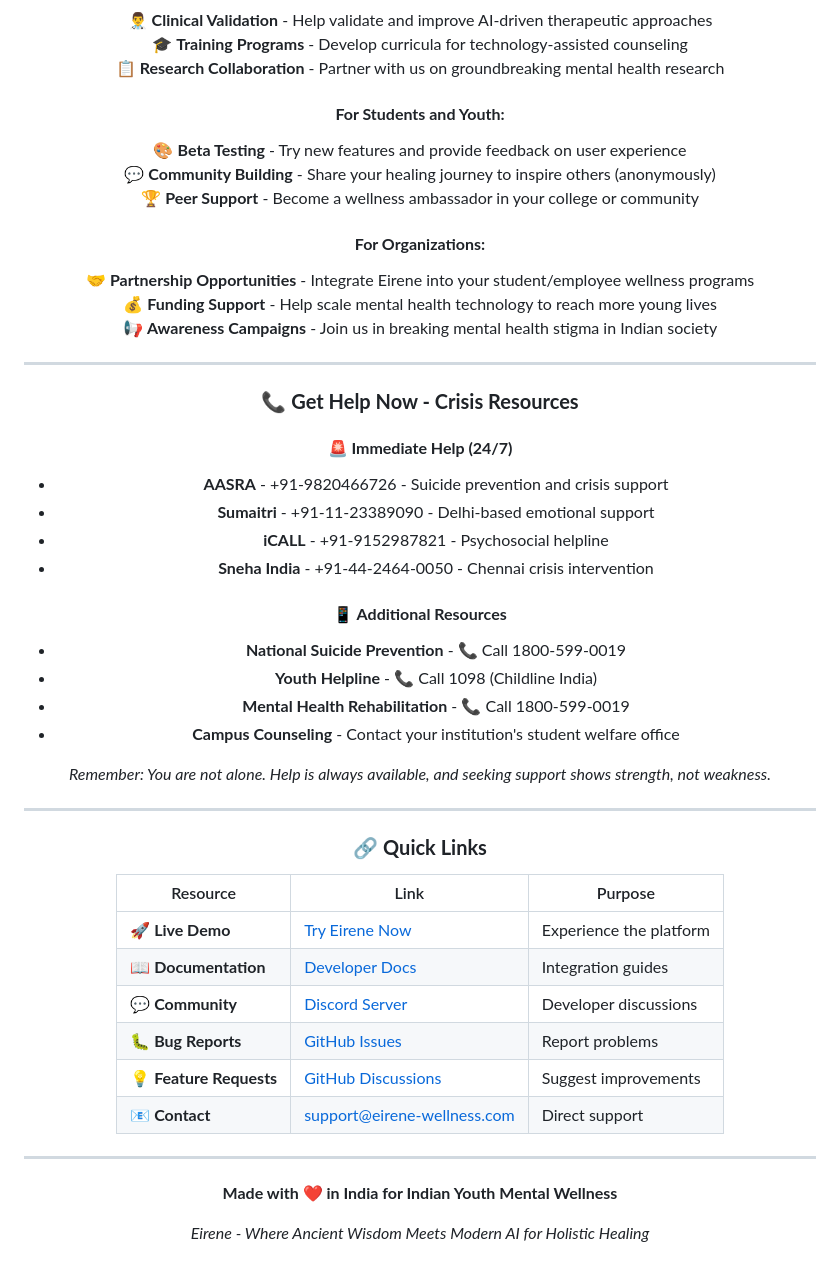
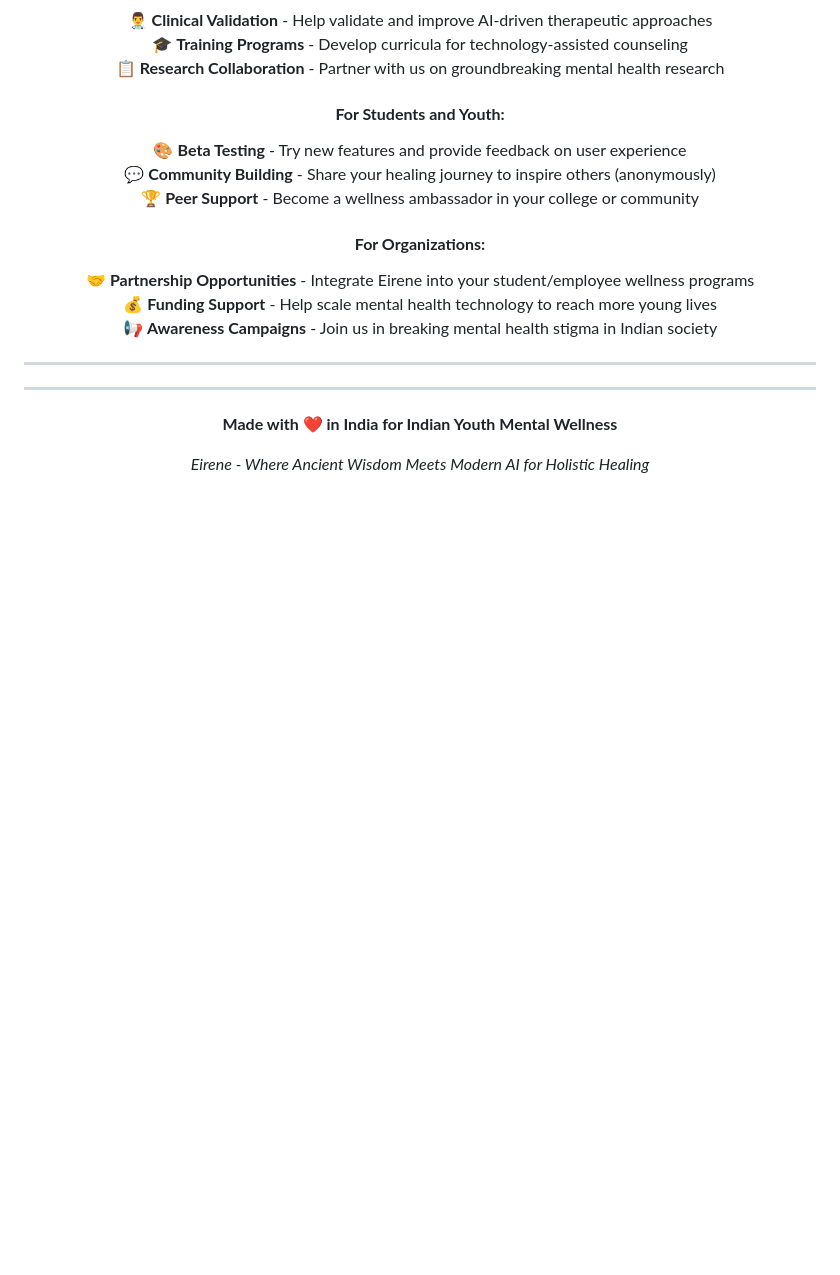
Before and after one commit to Ayushkr018/wellness-eirene, a Markdown page: README.md, the part around the change. GitHub-like rendering; blank space fills up the shorter version.

```diff
--- a/README.md
+++ b/README.md
@@ -747,34 +747,7 @@ Created with 💙 by the **Eirene Development Team**
 
 ---
 
-### 📞 **Get Help Now - Crisis Resources**
 
-#### **🚨 Immediate Help (24/7)**
-- **AASRA** - +91-9820466726 - Suicide prevention and crisis support
-- **Sumaitri** - +91-11-23389090 - Delhi-based emotional support
-- **iCALL** - +91-9152987821 - Psychosocial helpline
-- **Sneha India** - +91-44-2464-0050 - Chennai crisis intervention
-
-#### **📱 Additional Resources**
-- **National Suicide Prevention** - 📞 Call 1800-599-0019
-- **Youth Helpline** - 📞 Call 1098 (Childline India)
-- **Mental Health Rehabilitation** - 📞 Call 1800-599-0019
-- **Campus Counseling** - Contact your institution's student welfare office
-
-*Remember: You are not alone. Help is always available, and seeking support shows strength, not weakness.*
-
----
-
-### 🔗 **Quick Links**
-
-| Resource | Link | Purpose |
-|----------|------|---------|
-| 🚀 **Live Demo** | [Try Eirene Now](https://eirene-wellness.vercel.app) | Experience the platform |
-| 📖 **Documentation** | [Developer Docs](https://docs.eirene-wellness.com) | Integration guides |
-| 💬 **Community** | [Discord Server](https://discord.gg/eirene) | Developer discussions |
-| 🐛 **Bug Reports** | [GitHub Issues](https://github.com/yourusername/eirene-wellness-platform/issues) | Report problems |
-| 💡 **Feature Requests** | [GitHub Discussions](https://github.com/yourusername/eirene-wellness-platform/discussions) | Suggest improvements |
-| 📧 **Contact** | [support@eirene-wellness.com](mailto:support@eirene-wellness.com) | Direct support |
 
 ---
 
```
